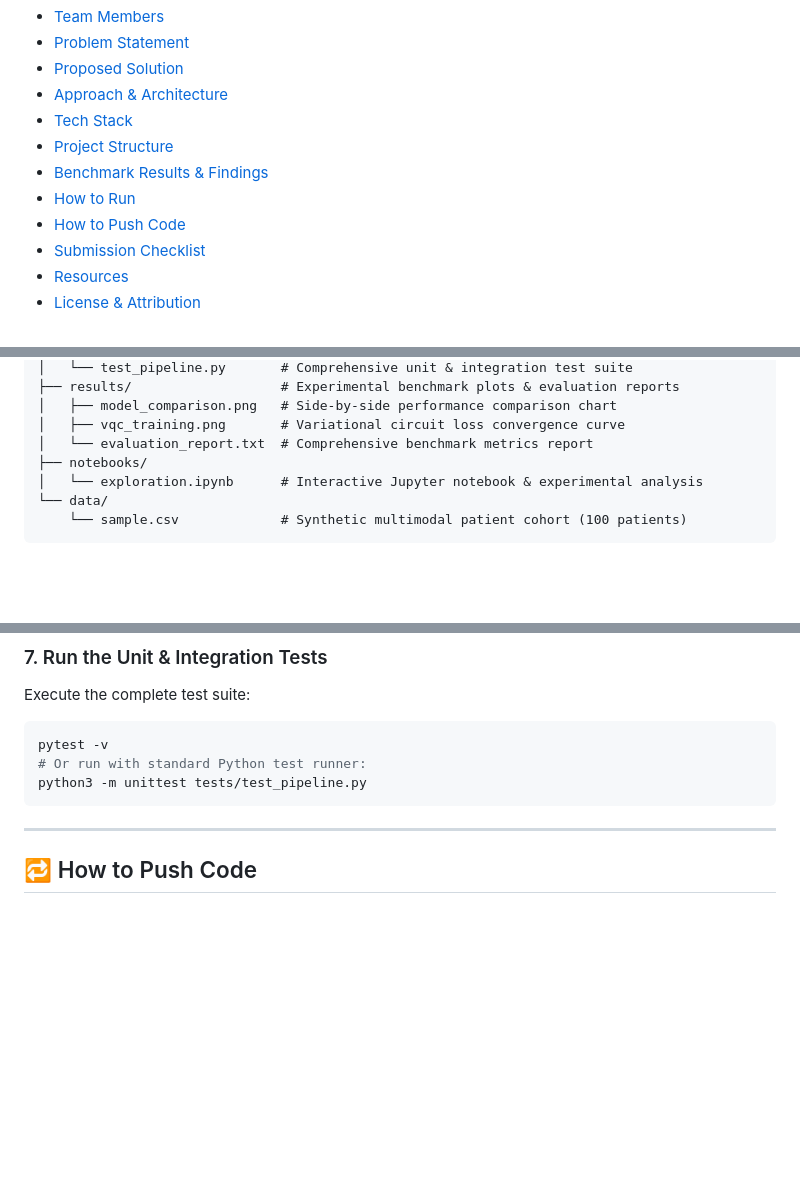
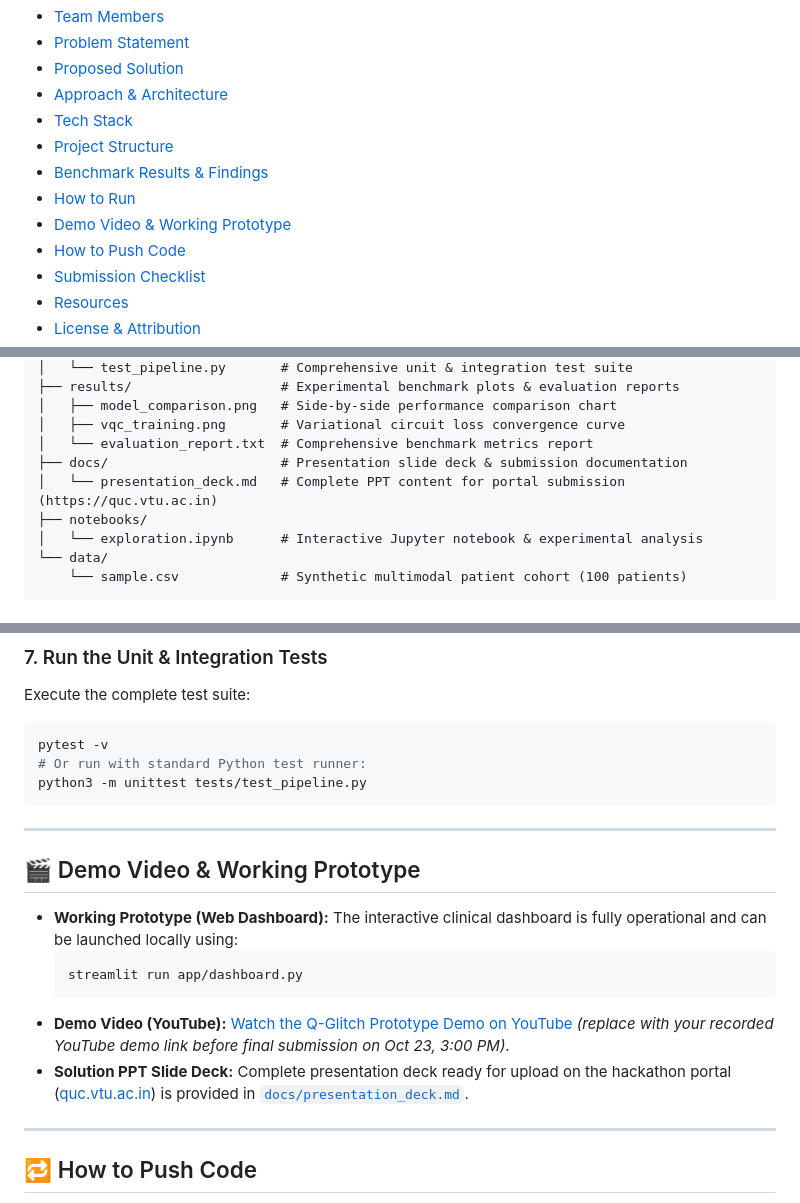
Before and after one commit to mallikarjunr444-gif/vtu-hc-q-glitch, a Markdown page: README.md, 3 parts joined by grey strips. GitHub-like rendering; blank space fills up the shorter version.

````diff
--- a/README.md
+++ b/README.md
@@ -33,6 +33,7 @@
 - [Project Structure](#-project-structure)
 - [Benchmark Results & Findings](#-benchmark-results--findings)
 - [How to Run](#-how-to-run)
+- [Demo Video & Working Prototype](#-demo-video--working-prototype)
 - [How to Push Code](#-how-to-push-code)
 - [Submission Checklist](#-submission-checklist)
 - [Resources](#-resources)
@@ -148,6 +149,8 @@ vtu-hc-q-glitch/
 │   ├── model_comparison.png   # Side-by-side performance comparison chart
 │   ├── vqc_training.png       # Variational circuit loss convergence curve
 │   └── evaluation_report.txt  # Comprehensive benchmark metrics report
+├── docs/                      # Presentation slide deck & submission documentation
+│   └── presentation_deck.md   # Complete PPT content for portal submission (https://quc.vtu.ac.in)
 ├── notebooks/
 │   └── exploration.ipynb      # Interactive Jupyter notebook & experimental analysis
 └── data/
@@ -244,6 +247,17 @@ pytest -v
 # Or run with standard Python test runner:
 python3 -m unittest tests/test_pipeline.py
 ```
+
+---
+
+## 🎬 Demo Video & Working Prototype
+
+- **Working Prototype (Web Dashboard):** The interactive clinical dashboard is fully operational and can be launched locally using:
+  ```bash
+  streamlit run app/dashboard.py
+  ```
+- **Demo Video (YouTube):** [Watch the Q-Glitch Prototype Demo on YouTube](https://youtu.be/placeholder-demo-link) *(replace with your recorded YouTube demo link before final submission on Oct 23, 3:00 PM)*.
+- **Solution PPT Slide Deck:** Complete presentation deck ready for upload on the hackathon portal ([quc.vtu.ac.in](https://quc.vtu.ac.in)) is provided in [`docs/presentation_deck.md`](docs/presentation_deck.md).
 
 ---
 
````
Also changed, not shown: docs/presentation_deck.md (added, +90 -0 lines).
